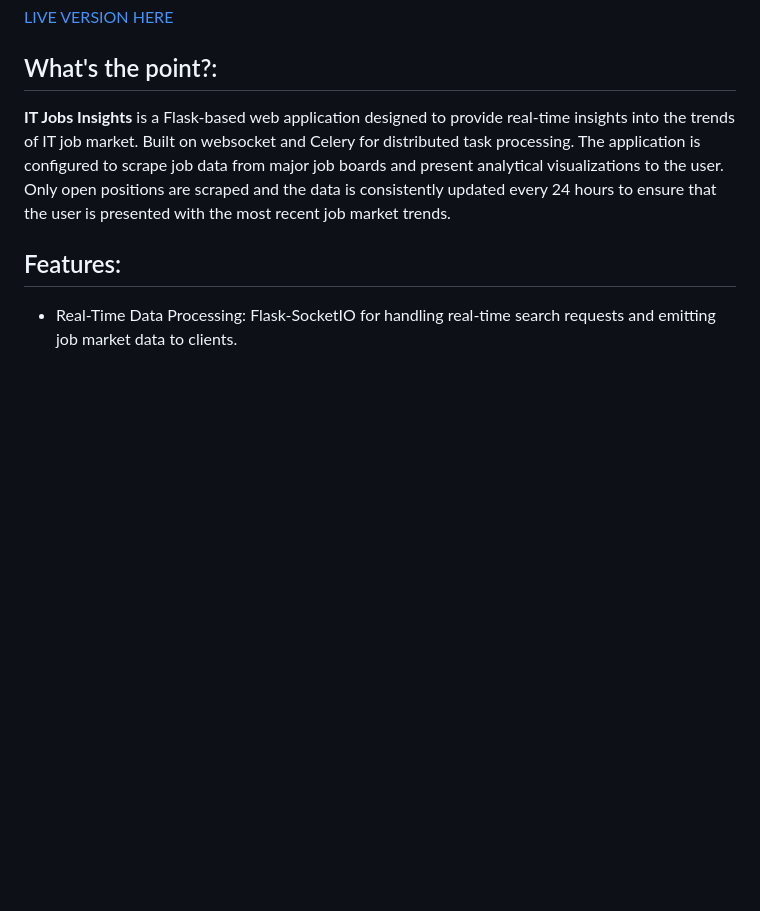
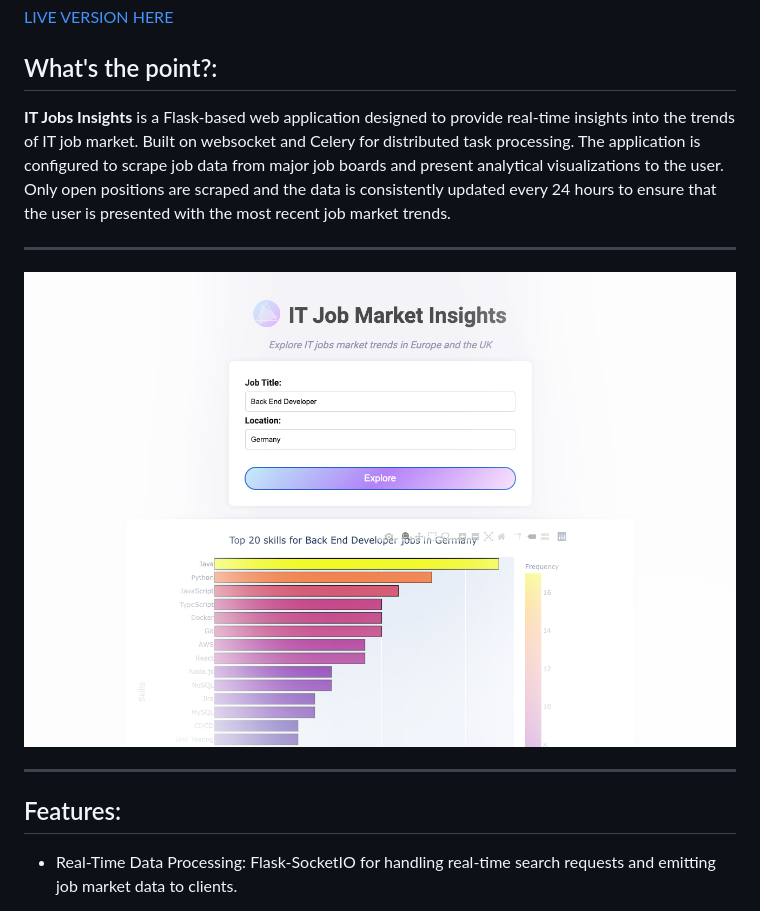
Before and after one commit to oks-erm/job_market_insight, a Markdown page: README.md, the part around the change printed below. Rendered like a GitHub page; pictures changed too: static/images/work008.png (added); blank space fills up the shorter version.

Commit message:
Add image to readme

```diff
--- a/README.md
+++ b/README.md
@@ -5,6 +5,11 @@
 ## What's the point?:
 
  **IT Jobs Insights** is a Flask-based web application designed to provide real-time insights into the trends of IT job market. Built on websocket and Celery for distributed task processing. The application is configured to scrape job data from major job boards and present analytical visualizations to the user. Only open positions are scraped and the data is consistently updated every 24 hours to ensure that the user is presented with the most recent job market trends.
+
+____
+![IT Jobs Insights](/static/images/work008.png)
+
+____
 
 ## Features:
 
```
Also changed, not shown: other parts of README.md (+2 -1 lines).
